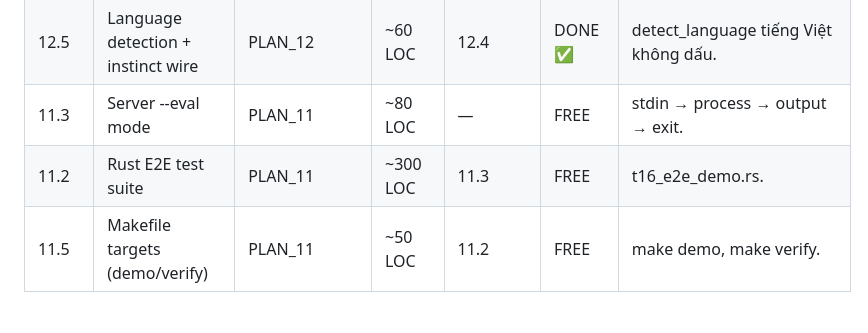
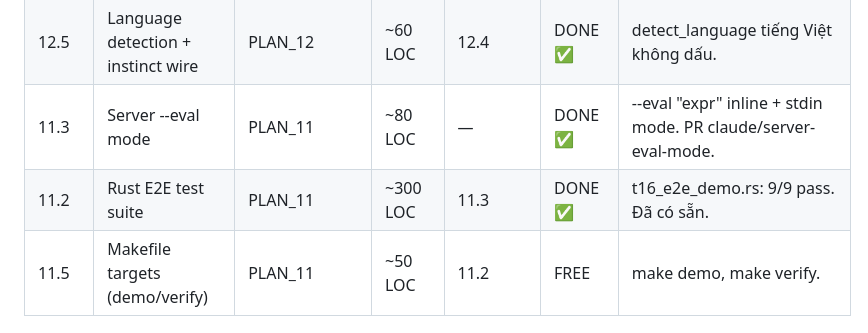
Before and after one commit to goldlotus1810/Origin, a Markdown page: TASKBOARD.md, the part around the change. GitHub-like rendering.

Commit message:
TASKBOARD: 11.3 + 11.2 DONE ✅ (server --eval + E2E tests 9/9 pass)
Co-Authored-By: Claude Opus 4.6 (1M context) <noreply@anthropic.com>

```diff
--- a/TASKBOARD.md
+++ b/TASKBOARD.md
@@ -75,8 +75,8 @@ Phase 0-11 | Task 12 | Phase 14.1-14.3 | Phase 15 (6/6) | Phase 16 (4/4) | V2 Mi
 | 12.3 | Intent estimation dùng context | PLAN_12 | ~120 LOC | 12.2 | DONE ✅ | Causality→skip AddClarify, repetition→EmpathizeFirst. |
 | 12.4 | Response composer thay template | PLAN_12 | ~200 LOC | 12.3 | DONE ✅ | compose_response() thay render(). |
 | 12.5 | Language detection + instinct wire | PLAN_12 | ~60 LOC | 12.4 | DONE ✅ | detect_language tiếng Việt không dấu. |
-| 11.3 | Server --eval mode | PLAN_11 | ~80 LOC | — | FREE | stdin → process → output → exit. |
-| 11.2 | Rust E2E test suite | PLAN_11 | ~300 LOC | 11.3 | FREE | t16_e2e_demo.rs. |
+| 11.3 | Server --eval mode | PLAN_11 | ~80 LOC | — | DONE ✅ | --eval "expr" inline + stdin mode. PR claude/server-eval-mode. |
+| 11.2 | Rust E2E test suite | PLAN_11 | ~300 LOC | 11.3 | DONE ✅ | t16_e2e_demo.rs: 9/9 pass. Đã có sẵn. |
 | 11.5 | Makefile targets (demo/verify) | PLAN_11 | ~50 LOC | 11.2 | FREE | make demo, make verify. |
 
 ### Tier 1 — Chi tiết kỹ thuật (để CLI tự thực hiện)
```
